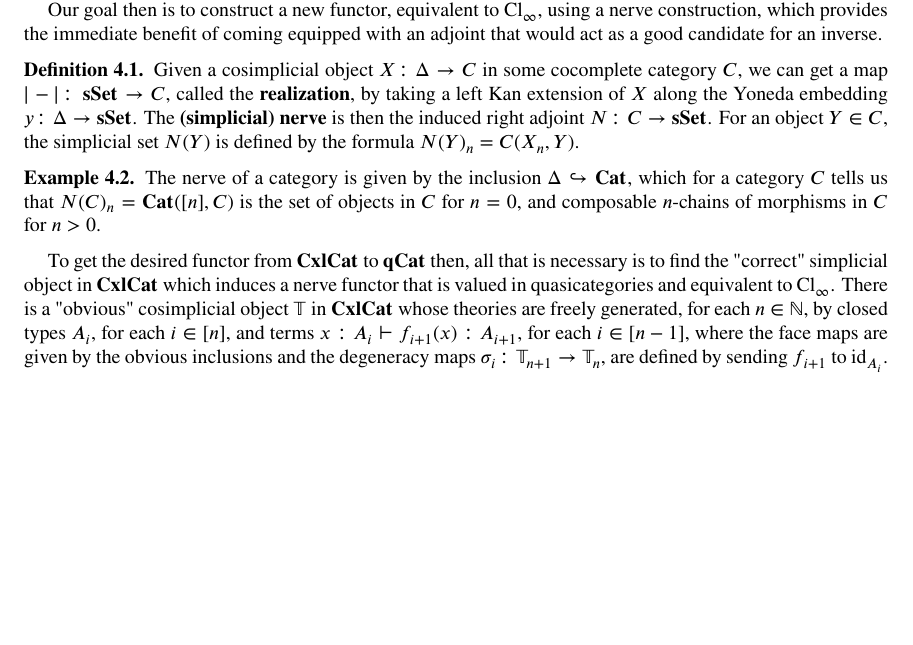
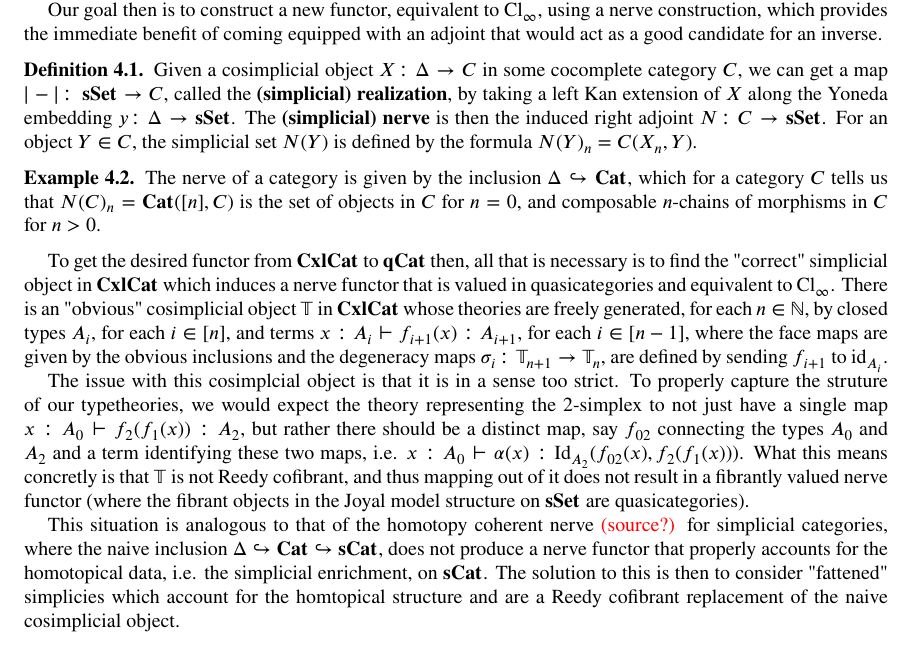
Before and after one commit to doolster/LaTeX-files, a LaTeX thesis (Thesis/Candidacy_Paper/CandidacyPaper.tex): part of page 7 of 8, cut so that both start at the same text, the shorter picture padded with empty space. Compiled offline with pdfLaTeX.

Commit message:
Approach

```diff
--- a/Thesis/Candidacy_Paper/CandidacyPaper.tex
+++ b/Thesis/Candidacy_Paper/CandidacyPaper.tex
@@ -275,14 +277,18 @@ The issue with a direct approach to the conjecture is that the functor $\Cl_\inf
 Our goal then is to construct a new functor, equivalent to $\Cl_\infty$, using a nerve construction, which provides the immediate benefit of coming equipped with an adjoint that would act as a good candidate for an inverse.
 
 \begin{defn}
-    Given a cosimplicial object $X\colon\Delta\to C$ in some cocomplete category $C$, we can get a map $|-|\colon\sSet\to C$, called the \textbf{realization}, by taking a left Kan extension of $X$ along the Yoneda embedding $y\colon\Delta\to\sSet$. The \textbf{(simplicial) nerve} is then the induced right adjoint $N\colon C\to\sSet$. For an object $Y\in C$, the simplicial set $N(Y)$ is defined by the formula $N(Y)_n=C(X_n,Y)$.
+    Given a cosimplicial object $X\colon\Delta\to C$ in some cocomplete category $C$, we can get a map $|-|\colon\sSet\to C$, called the \textbf{(simplicial) realization}, by taking a left Kan extension of $X$ along the Yoneda embedding $y\colon\Delta\to\sSet$. The \textbf{(simplicial) nerve} is then the induced right adjoint $N\colon C\to\sSet$. For an object $Y\in C$, the simplicial set $N(Y)$ is defined by the formula $N(Y)_n=C(X_n,Y)$.
 \end{defn}
 
 \begin{ex}
     The nerve of a category is given by the inclusion $\Delta\hookrightarrow\Cat$, which for a category $C$ tells us that $N(C)_n=\Cat([n],C)$ is the set of objects in $C$ for $n=0$, and composable $n$-chains of morphisms in $C$ for $n>0$.
 \end{ex}
 
-To get the desired functor from $\CxlCat$ to $\qCat$ then, all that is necessary is to find the "correct" simplicial object in $\CxlCat$ which induces a nerve functor that is valued in quasicategories and equivalent to $\Cl_\infty$. There is a "obvious" cosimplicial object $\T$ in $\CxlCat$ whose theories are freely generated, for each $n\in\N$, by closed types $A_i$, for each $i\in[n]$, and terms $x:A_i\vdash f_{i+1}(x):A_{i+1}$, for each $i\in[n-1]$, where the face maps are given by the obvious inclusions and the degeneracy maps $\sigma_i\colon\T_{n+1}\to\T_n$, are defined by sending $f_{i+1}$ to $\id_{A_i}$.
+To get the desired functor from $\CxlCat$ to $\qCat$ then, all that is necessary is to find the "correct" simplicial object in $\CxlCat$ which induces a nerve functor that is valued in quasicategories and equivalent to $\Cl_\infty$. There is an "obvious" cosimplicial object $\T$ in $\CxlCat$ whose theories are freely generated, for each $n\in\N$, by closed types $A_i$, for each $i\in[n]$, and terms $x:A_i\vdash f_{i+1}(x):A_{i+1}$, for each $i\in[n-1]$, where the face maps are given by the obvious inclusions and the degeneracy maps $\sigma_i\colon\T_{n+1}\to\T_n$, are defined by sending $f_{i+1}$ to $\id_{A_i}$.
+
+The issue with this cosimplcial object is that it is in a sense too strict. To properly capture the struture of our typetheories, we would expect the theory representing the 2-simplex to not just have a single map $x:A_0\vdash f_2(f_1(x)):A_2$, but rather there should be a distinct map, say $f_{02}$ connecting the types $A_0$ and $A_2$ and a term identifying these two maps, i.e. $x:A_0\vdash\alpha(x):\Id_{A_2}(f_{02}(x),f_2(f_1(x)))$. What this means concretly is that $\T$ is not Reedy cofibrant, and thus mapping out of it does not result in a fibrantly valued nerve functor (where the fibrant objects in the Joyal model structure on $\sSet$ are quasicategories).
+
+This situation is analogous to that of the homotopy coherent nerve \note{source?} for simplicial categories, where the naive inclusion $\Delta\hookrightarrow\Cat\hookrightarrow\sCat$, does not produce a nerve functor that properly accounts for the homotopical data, i.e. the simplicial enrichment, on $\sCat$. The solution to this is then to consider "fattened" simplicies which account for the homtopical structure and are a Reedy cofibrant replacement of the naive cosimplicial object.
 
 
 \newpage
```
Also changed, not shown: Thesis/Candidacy_Paper/CandidacyPaper.pdf, Thesis/Candidacy_Paper/CandidacyPaper.tex (2 more changed lines).
